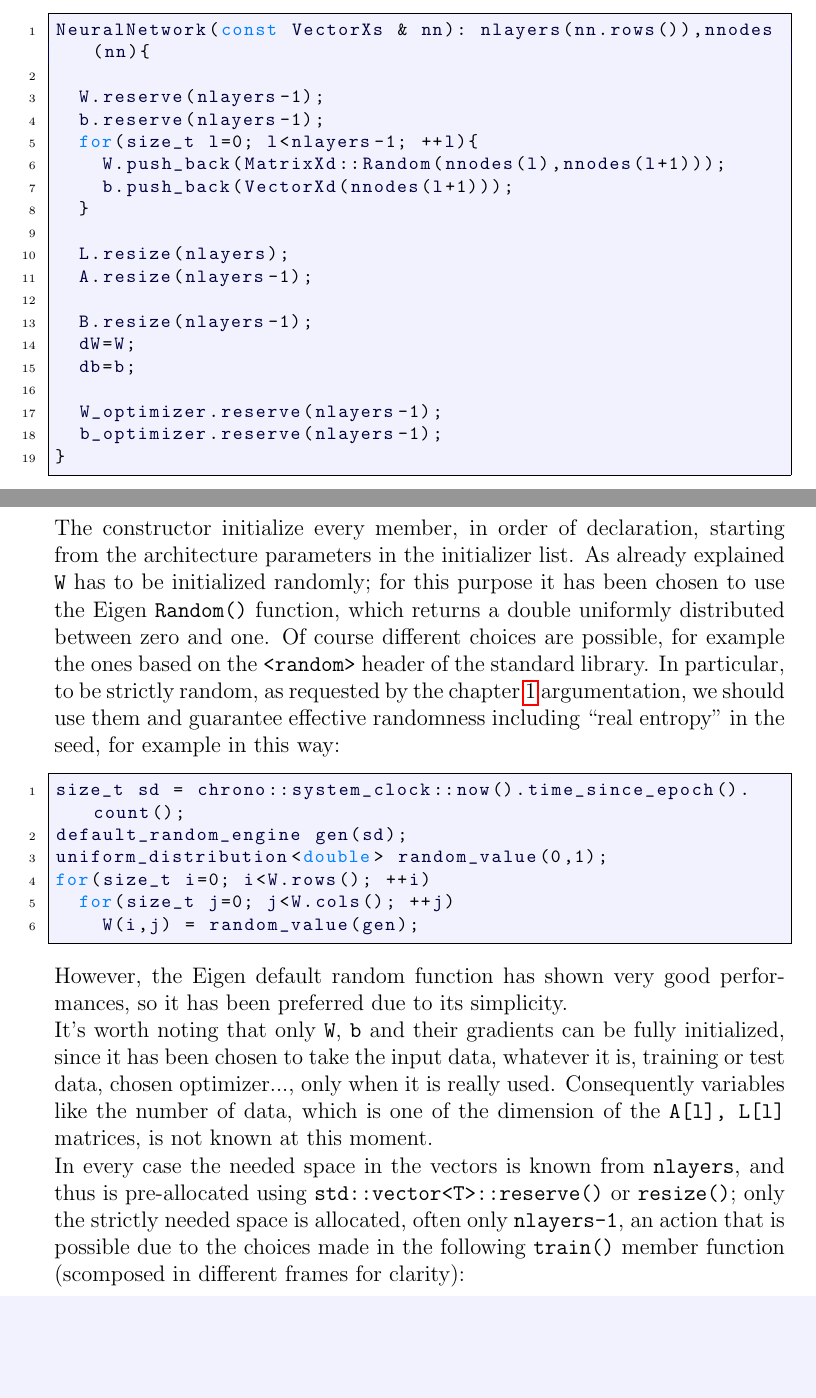
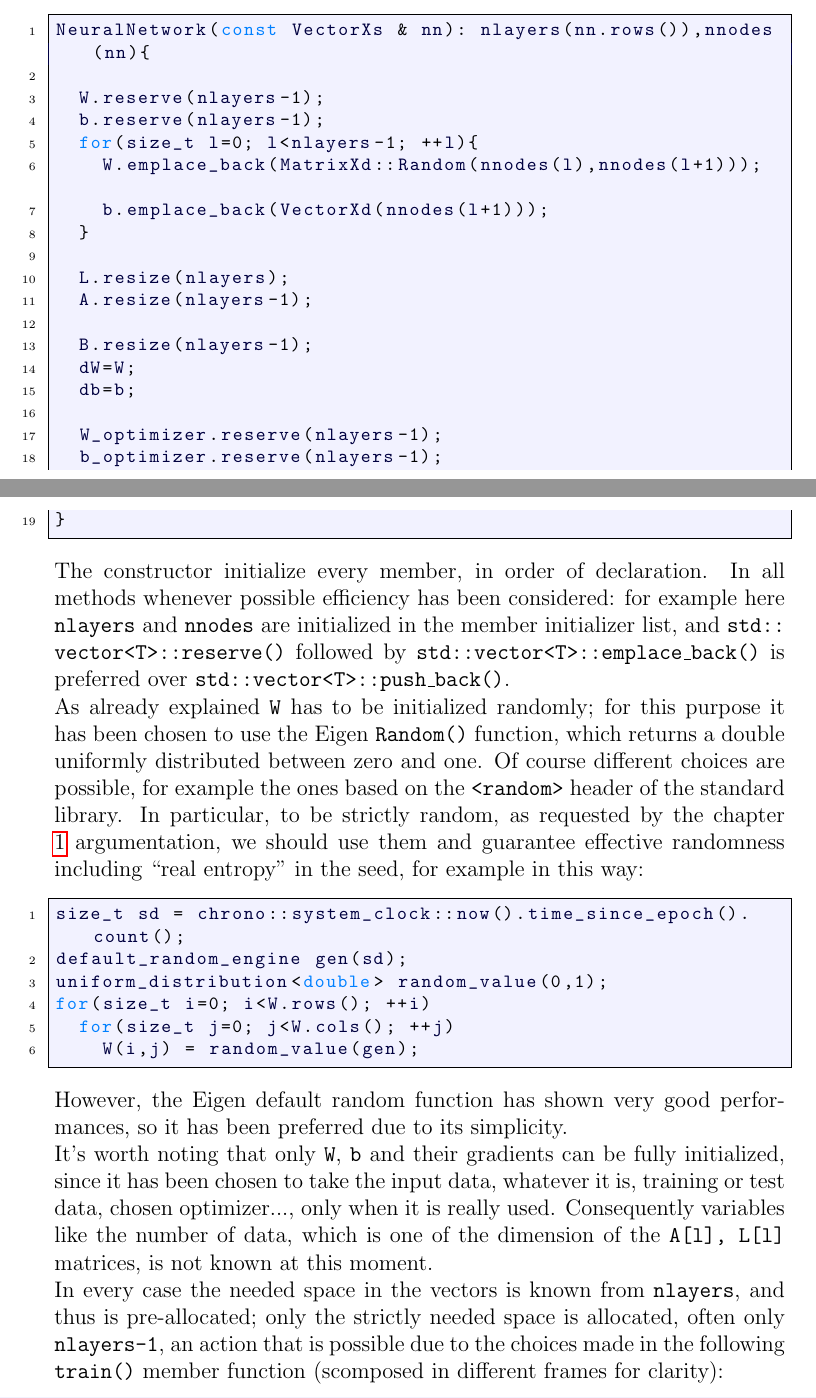
Before and after one commit to pjbaioni/neural-net, a LaTeX thesis (doc/report.tex): two parts of pages 28 and 29 of 36, joined at a grey line, cut so that both start at the same text, the shorter picture padded with empty space. Compiled offline with pdfLaTeX.

Commit message:
optimize constructor

```diff
--- a/doc/report.tex
+++ b/doc/report.tex
@@ -519,8 +519,8 @@ NeuralNetwork(const VectorXs & nn): nlayers(nn.rows()),nnodes(nn){
 	W.reserve(nlayers-1);
 	b.reserve(nlayers-1);
 	for(size_t l=0; l<nlayers-1; ++l){
-		W.push_back(MatrixXd::Random(nnodes(l),nnodes(l+1)));
-		b.push_back(VectorXd(nnodes(l+1)));
+		W.emplace_back(MatrixXd::Random(nnodes(l),nnodes(l+1)));
+		b.emplace_back(VectorXd(nnodes(l+1)));
 	}
 
 	L.resize(nlayers);
@@ -534,7 +534,8 @@ NeuralNetwork(const VectorXs & nn): nlayers(nn.rows()),nnodes(nn){
 	b_optimizer.reserve(nlayers-1);
 }
 \end{lstlisting}
-The constructor initialize every member, in order of declaration, starting from the architecture parameters in the initializer list. As already explained {\ttfamily W} has to be initialized randomly; for this purpose it has been chosen to use the Eigen {\ttfamily Random()} function, which returns a double uniformly distributed between zero and one. Of course different choices are possible, for example the ones based on the {\ttfamily <random>} header of the standard library. In particular, to be strictly random, as requested by the chapter \ref{chapter1} argumentation, we should use them and guarantee effective randomness including ``real entropy'' in the seed, for example in this way:
+The constructor initialize every member, in order of declaration. In all methods whenever possible efficiency has been considered: for example here {\ttfamily nlayers} and {\ttfamily nnodes} are initialized in the member initializer list, and {\ttfamily std:: vector<T>::reserve()} followed by {\ttfamily std::vector<T>::emplace\_back()} is preferred over {\ttfamily std::vector<T>::push\_back()}.\\
+As already explained {\ttfamily W} has to be initialized randomly; for this purpose it has been chosen to use the Eigen {\ttfamily Random()} function, which returns a double uniformly distributed between zero and one. Of course different choices are possible, for example the ones based on the {\ttfamily <random>} header of the standard library. In particular, to be strictly random, as requested by the chapter \ref{chapter1} argumentation, we should use them and guarantee effective randomness including ``real entropy'' in the seed, for example in this way:
 \begin{lstlisting}[frame=single, showstringspaces=false]
 size_t sd = chrono::system_clock::now().time_since_epoch().count();
 default_random_engine gen(sd);
@@ -545,7 +546,7 @@ for(size_t i=0; i<W.rows(); ++i)
 \end{lstlisting}
 However, the Eigen default random function has shown very good performances, so it has been preferred due to its simplicity.\\
 It's worth noting that only {\ttfamily W}, {\ttfamily b} and their gradients can be fully initialized, since it has been chosen to take the input data, whatever it is, training or test data, chosen optimizer..., only when it is really used. Consequently variables like the number of data, which is one of the dimension of the {\ttfamily A[l], L[l]} matrices, is not known at this moment.\\
-In every case the needed space in the vectors is known from {\ttfamily nlayers}, and thus is pre-allocated using {\ttfamily std::vector<T>::reserve()} or {\ttfamily resize()}; only the strictly needed space is allocated, often only {\ttfamily nlayers-1}, an action that is possible due to the choices made in the following {\ttfamily train()} member function (scomposed in different frames for clarity):
+In every case the needed space in the vectors is known from {\ttfamily nlayers}, and thus is pre-allocated; only the strictly needed space is allocated, often only {\ttfamily nlayers-1}, an action that is possible due to the choices made in the following {\ttfamily train()} member function (scomposed in different frames for clarity):
 \begin{lstlisting}[frame=single, showstringspaces=false]
 void NeuralNetwork::train(const MatrixXd & Data, double alpha, size_t niter, double tolerance, const size_t W_opt, const size_t b_opt, const size_t nrefinements, const bool verbose){
 	///////////////////
```
Also changed, not shown: doc/report.pdf, 1 other file.
